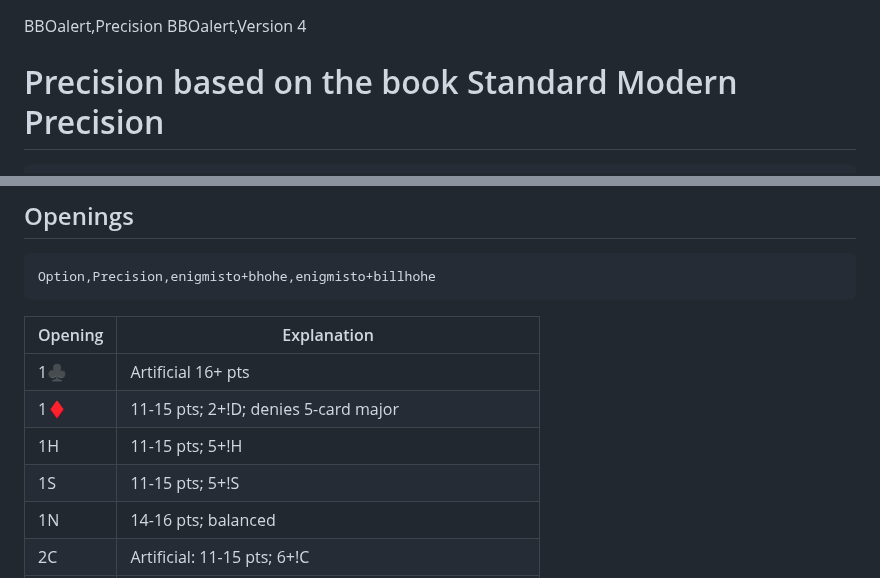
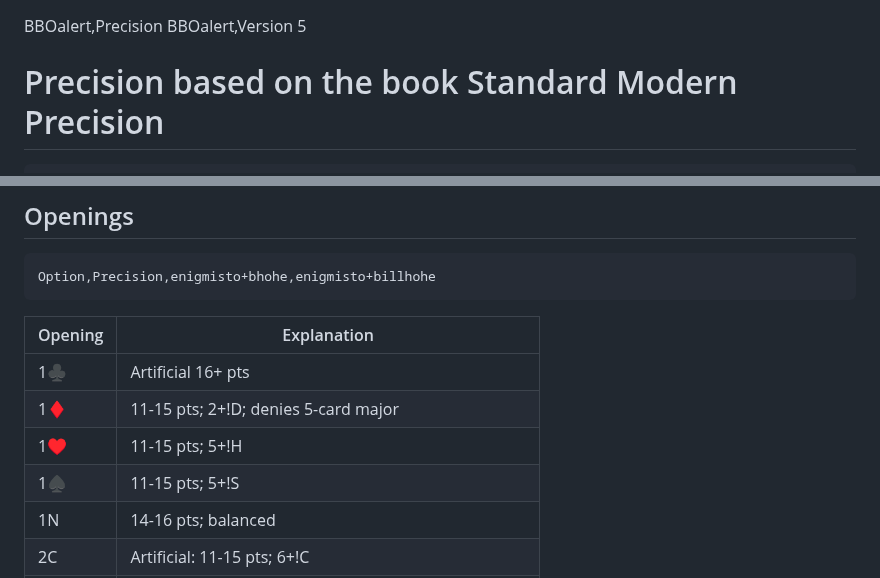
Before and after one commit to stanmaz/BBOalert, a Markdown page: Systems/Engelberg/Precision.md, 2 parts joined by grey strips. GitHub-like rendering.

```diff
--- a/Systems/Engelberg/Precision.md
+++ b/Systems/Engelberg/Precision.md
@@ -1,5 +1,5 @@
 BBOalert,Precision
-BBOalert,Version 4
+BBOalert,Version 5
 
 # Precision based on the book Standard Modern Precision
 <!---
@@ -25,8 +25,8 @@ BBOalert,Version 4
 |-|-|
 |1♣️|Artificial 16+ pts|
 |1♦️|11-15 pts; 2+!D; denies 5-card major|
-|1H|11-15 pts; 5+!H|
-|1S|11-15 pts; 5+!S|
+|1♥️|11-15 pts; 5+!H|
+|1♠️|11-15 pts; 5+!S|
 |1N|14-16 pts; balanced|
 |2C|Artificial: 11-15 pts; 6+!C|
 |2D|Artificial: 11-15 pts; three-suited with short diamonds|
```
